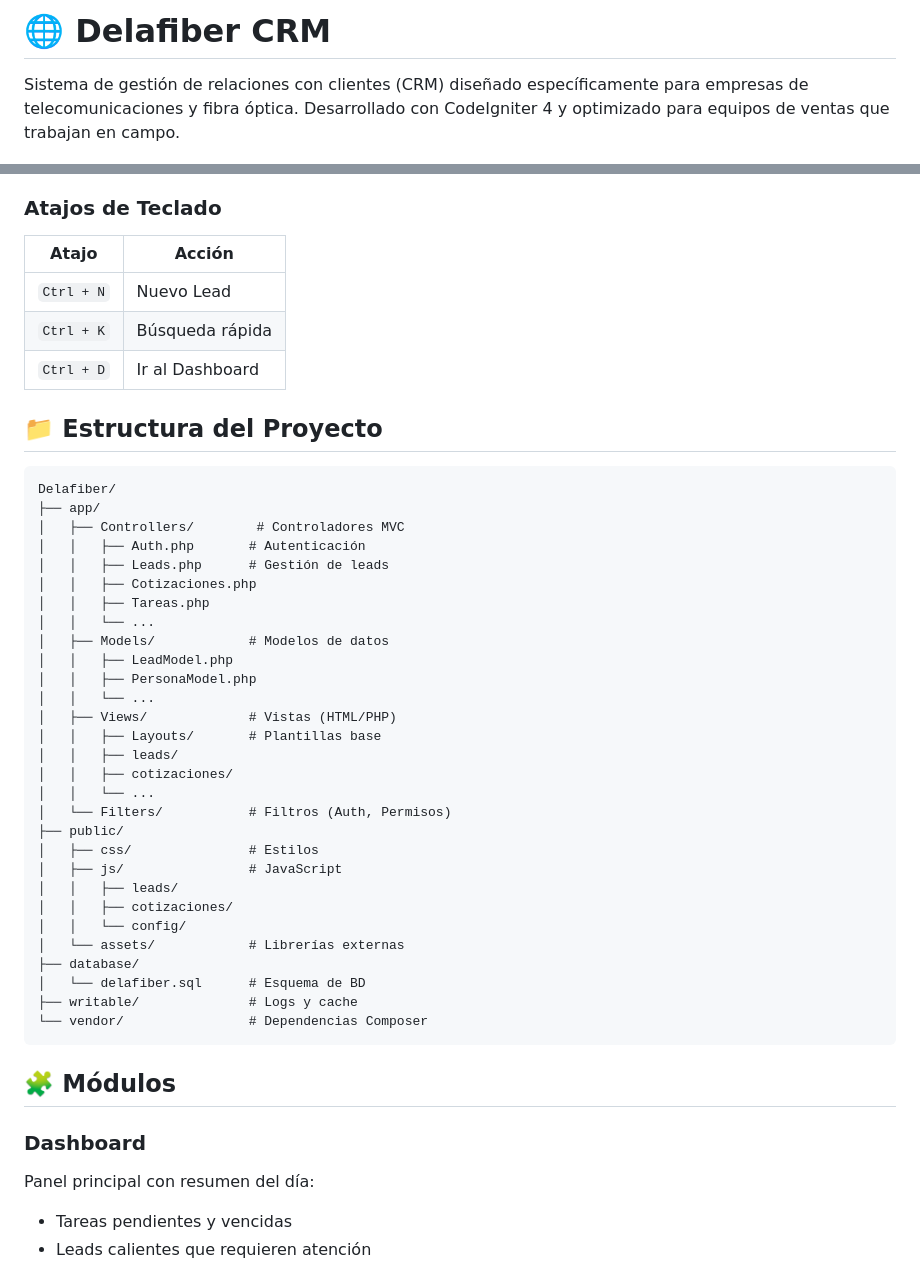
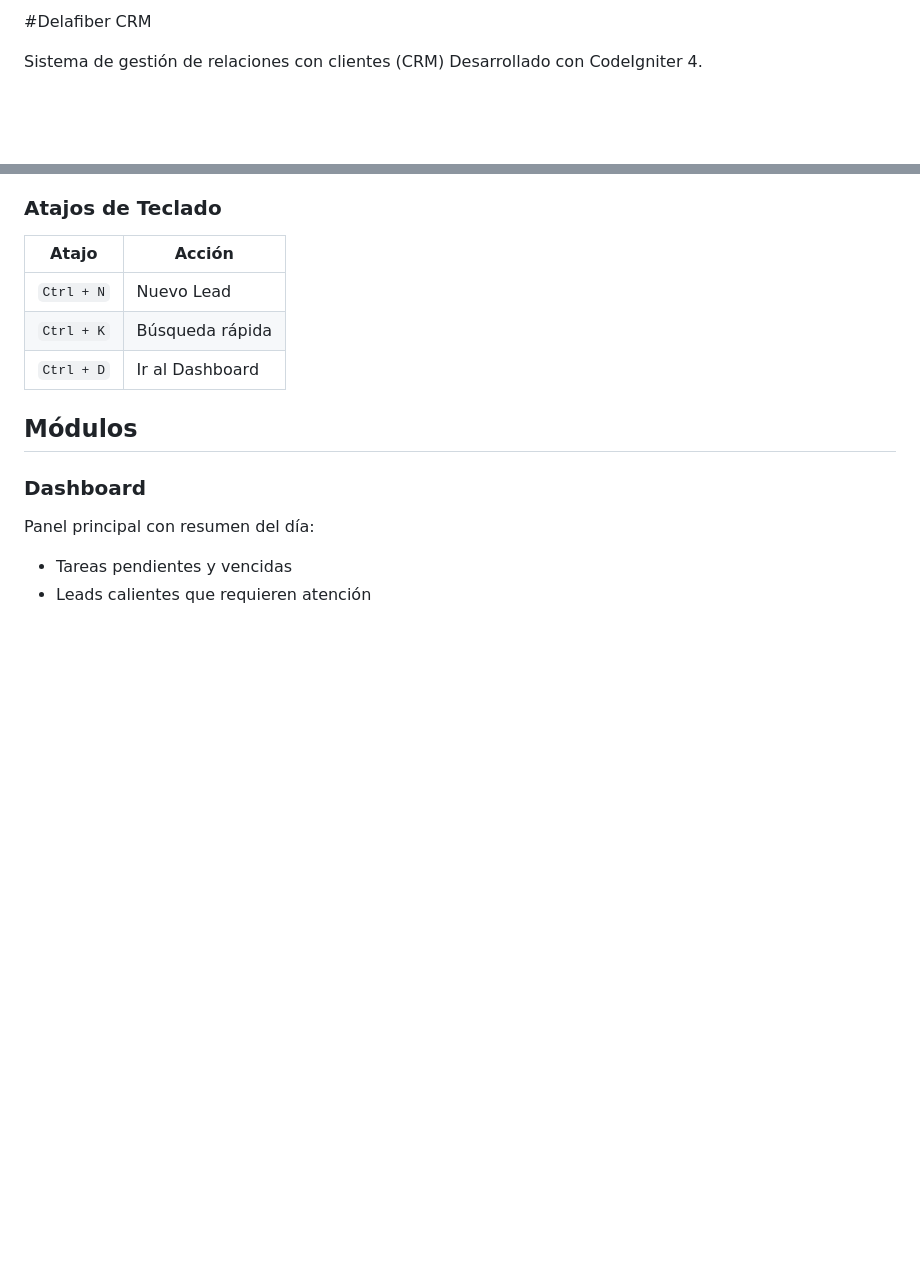
Before and after one commit to Sandra120704/Delafiber, a Markdown page: README.md, 2 parts joined by grey strips. GitHub-like rendering; blank space fills up the shorter version.

````diff
--- a/README.md
+++ b/README.md
@@ -1,4 +1,4 @@
-# 🌐 Delafiber CRM
+#Delafiber CRM
 
-Sistema de gestión de relaciones con clientes (CRM) diseñado específicamente para empresas de telecomunicaciones y fibra óptica. Desarrollado con CodeIgniter 4 y optimizado para equipos de ventas que trabajan en campo.
+Sistema de gestión de relaciones con clientes (CRM) Desarrollado con CodeIgniter 4.
 
@@ -239,41 +181,8 @@ Tareas → Nueva Tarea
 | `Ctrl + K` | Búsqueda rápida |
 | `Ctrl + D` | Ir al Dashboard |
 
-## 📁 Estructura del Proyecto
 
-```
-Delafiber/
-├── app/
-│   ├── Controllers/        # Controladores MVC
-│   │   ├── Auth.php       # Autenticación
-│   │   ├── Leads.php      # Gestión de leads
-│   │   ├── Cotizaciones.php
-│   │   ├── Tareas.php
-│   │   └── ...
-│   ├── Models/            # Modelos de datos
-│   │   ├── LeadModel.php
-│   │   ├── PersonaModel.php
-│   │   └── ...
-│   ├── Views/             # Vistas (HTML/PHP)
-│   │   ├── Layouts/       # Plantillas base
-│   │   ├── leads/
-│   │   ├── cotizaciones/
-│   │   └── ...
-│   └── Filters/           # Filtros (Auth, Permisos)
-├── public/
-│   ├── css/               # Estilos
-│   ├── js/                # JavaScript
-│   │   ├── leads/
-│   │   ├── cotizaciones/
-│   │   └── config/
-│   └── assets/            # Librerías externas
-├── database/
-│   └── delafiber.sql      # Esquema de BD
-├── writable/              # Logs y cache
-└── vendor/                # Dependencias Composer
-```
-
-## 🧩 Módulos
+##  Módulos
 
 ### Dashboard
 Panel principal con resumen del día:
````
Also changed, not shown: other parts of README.md (+17 -188 lines).
